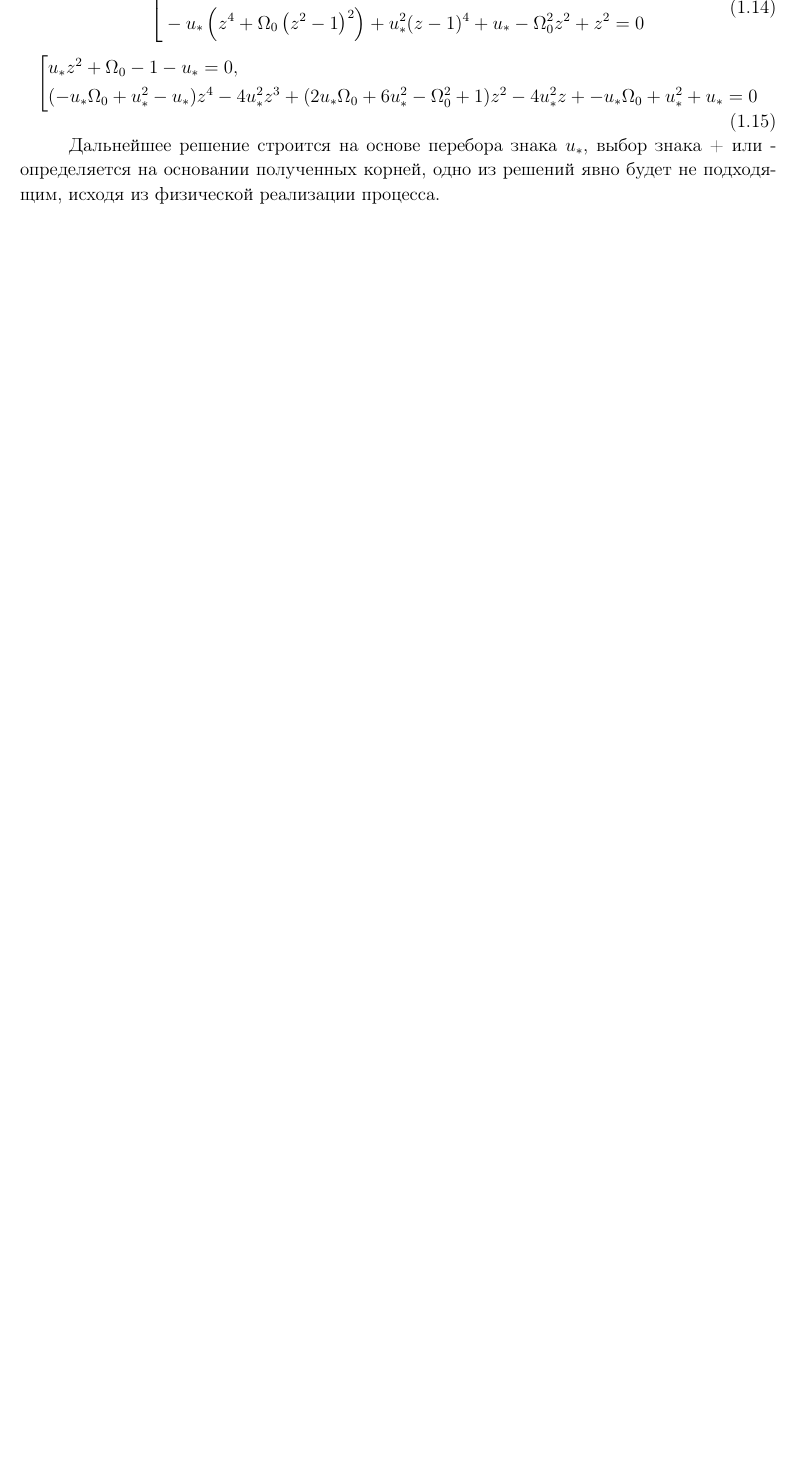
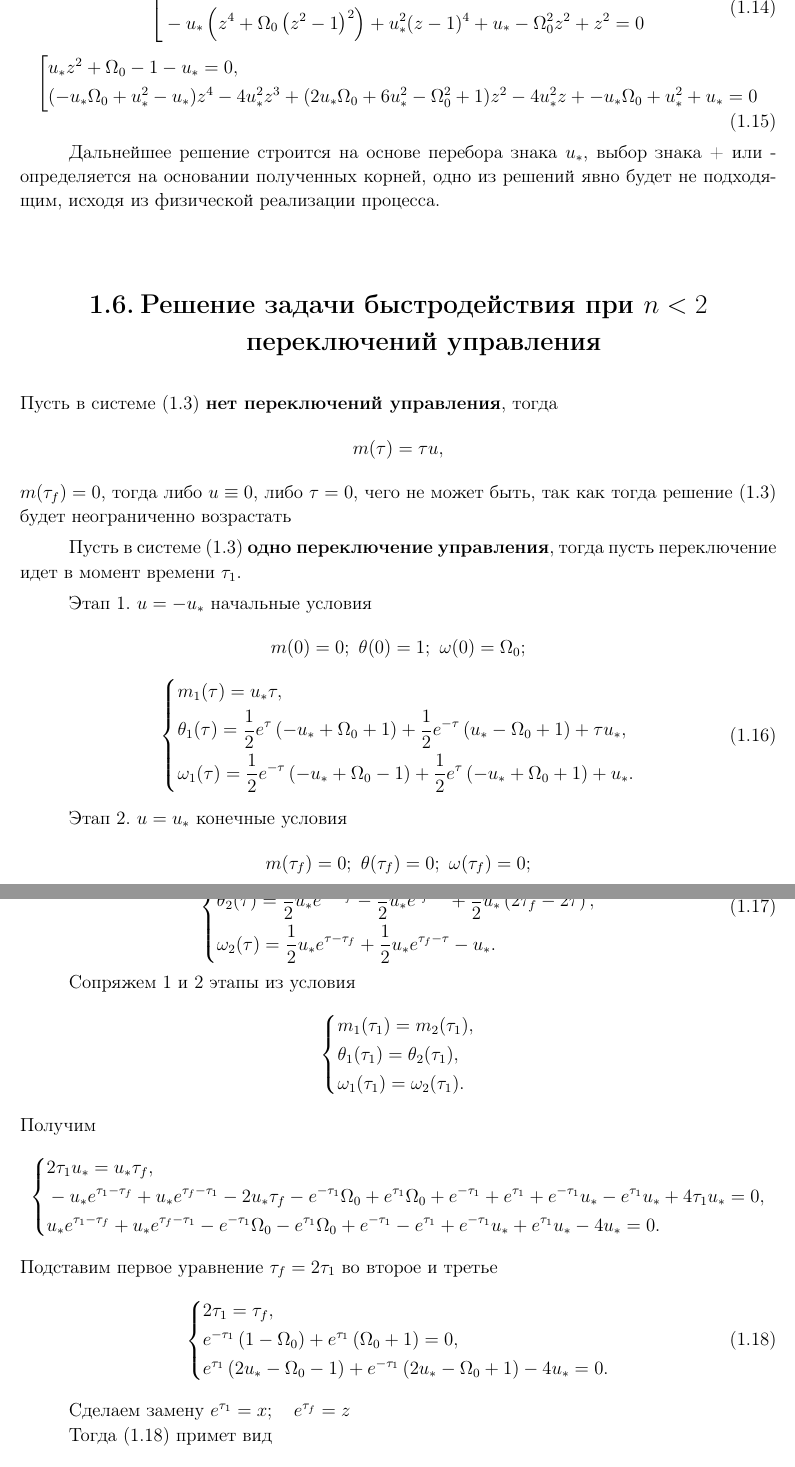
Before and after one commit to Deiklov/thesis, a LaTeX thesis (thesis.tex): part of page 15 of 32 before the commit and two parts of pages 15 and 16 of 33 after it, the two joined at a grey line, cut so that both start at the same text, the shorter picture padded with empty space. Compiled offline with pdfLaTeX.

Commit message:
added 0 and 1 переключений

```diff
--- a/thesis.tex
+++ b/thesis.tex
@@ -717,7 +717,71 @@ $\tau=\tau_2$. Рассмотрим систему \eqref{koshisystem} на тр
 
 Дальнейшее решение строится на основе перебора знака $u_\ast$, выбор знака + или - определяется на основании полученных корней,
 одно из решений явно будет не подходящим, исходя из физической реализации процесса.
+\section{Решение задачи быстродействия при $n<2$ переключений управления}
+Пусть в системе \eqref{koshisystem} \textbf{нет переключений управления}, тогда
+\[
+    m(\tau) = \tau u,
+\]
+$m(\tau_f)=0$, тогда либо $u\equiv0$, либо $\tau=0$, чего не может быть, так как тогда решение \eqref{koshisystem} будет неограниченно возрастать
 
+Пусть в системе \eqref{koshisystem} \textbf{одно переключение управления}, тогда пусть переключение идет в момент времени $\tau_1$.
 
+Этап 1. $u=-u_*$ начальные условия
+\[
+    m(0)=0;\ \theta(0)=1;\ \omega(0)=\Omega_0;
+\]
+\begin{equation}\label{solvekoshi}
+    \left\{ {\begin{aligned}
+                 & m_1(\tau) = u_* \tau, \hfill                                                            \\
+                 & \theta_1(\tau) = \frac{1}{2} e^{\tau } \left(-u_*+\Omega _0+1\right)+\frac{1}{2} e^{-\tau } \left(u_*-\Omega _0+1\right)+\tau  u_*, \hfill                                                          \\
+                 & \omega_1(\tau) = \frac{1}{2} e^{-\tau } \left(-u_*+\Omega _0-1\right)+\frac{1}{2} e^{\tau } \left(-u_*+\Omega _0+1\right)+u_*. \hfill                                                               \\
+            \end{aligned}} \right.
+\end{equation}
 
-\newpage
+Этап 2. $u=u_*$ конечные условия
+\[
+    m(\tau_f)=0; \ \theta(\tau_f)=0;\ \omega(\tau_f)=0;
+\]
+\begin{equation}\label{solvekoshi}
+    \left\{ {\begin{aligned}
+                 & m_2(\tau) = u_* \left(\tau-\tau _f\right), \hfill                                                            \\
+                 & \theta_2(\tau) = \frac{1}{2} u_* e^{\tau -\tau _f}-\frac{1}{2} u_* e^{\tau _f-\tau }+\frac{1}{2} u_* \left(2 \tau _f-2 \tau \right), \hfill                                                          \\
+                 & \omega_2(\tau) = \frac{1}{2} u_* e^{\tau -\tau _f}+\frac{1}{2} u_* e^{\tau _f-\tau }-u_*. \hfill                                                               \\
+            \end{aligned}} \right.
+\end{equation}
+
+Сопряжем 1 и 2 этапы из условия
+\[
+    \left\{ {\begin{aligned}
+                 & m_1(\tau_1) = m_2(\tau_1), \hfill            \\
+                 & \theta_1(\tau_1) =  \theta_2(\tau_1), \hfill \\
+                 & \omega_1(\tau_1) = \omega_2(\tau_1) . \hfill \\
+            \end{aligned}} \right.
+\]
+Получим
+\[
+    \left\{ {\begin{aligned}
+                 & 2 \tau _1 u_*=u_* \tau _f, \hfill            \\
+                 & -u_* e^{\tau _1-\tau _f}+u_* e^{\tau _f-\tau _1}-2 u_* \tau _f-e^{-\tau _1} \Omega _0+e^{\tau _1} \Omega _0+e^{-\tau _1}+e^{\tau _1}+e^{-\tau _1} u_*-e^{\tau _1} u_*+4 \tau _1 u_*=0, \hfill \\
+                 & u_* e^{\tau _1-\tau _f}+u_* e^{\tau _f-\tau _1}-e^{-\tau _1} \Omega _0-e^{\tau _1} \Omega _0+e^{-\tau _1}-e^{\tau _1}+e^{-\tau _1} u_*+e^{\tau _1} u_*-4 u_*=0. \hfill \\
+            \end{aligned}} \right.
+\]
+Подставим первое уравнение $\tau_f=2\tau_1$ во второе и третье
+\begin{equation}\label{1_control_syst}
+    \left\{ {\begin{aligned}
+                 & 2 \tau _1=\tau _f, \hfill            \\
+                 & e^{-\tau _1} \left(1-\Omega _0\right)+e^{\tau _1} \left(\Omega _0+1\right)=0, \hfill \\
+                 & e^{\tau _1} \left(2 u_*-\Omega _0-1\right)+e^{-\tau _1} \left(2 u_*-\Omega _0+1\right)-4 u_*=0. \hfill \\
+            \end{aligned}} \right.
+\end{equation}
+
+Сделаем замену $e^{\tau_1}=x;\quad e^{\tau_f}=z$
+
+Тогда \eqref{1_control_syst} примет вид
+\begin{equation}\label{1_control_syst_subst}
+    \left\{ {\begin{aligned}
+                 & x^2 == z, \hfill            \\
+                 & \dfrac{1}{x}(1-\Omega_0)+x(1+\Omega_0)=0, \hfill \\
+                 & x \left(2 u_*-\Omega _0-1\right)+\dfrac{1}{x}\left(2 u_*-\Omega _0+1\right)-4 u_*=0. \hfill \\
+            \end{aligned}} \right.
+\end{equation}
```
Also changed, not shown: thesis.pdf, thesis.tex (7 more changed lines).
